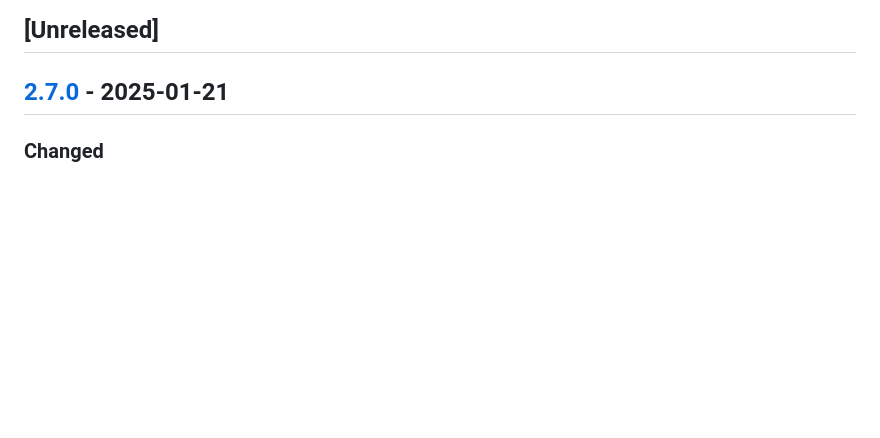
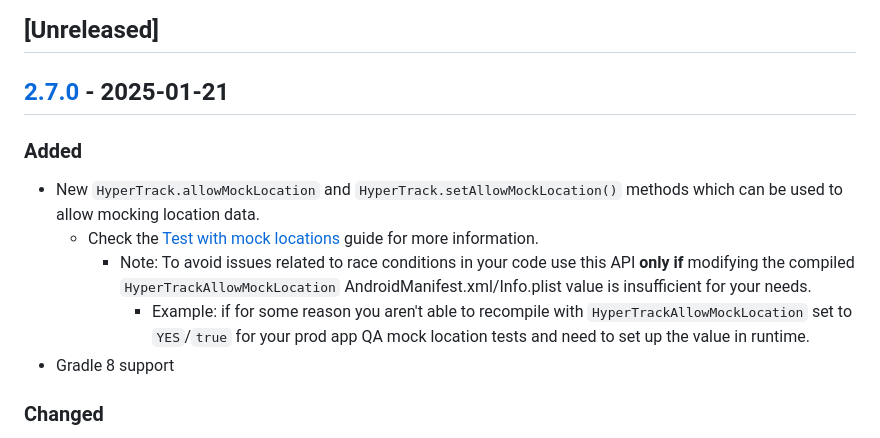
Before and after one commit to hypertrack/sdk-flutter, a Markdown page: CHANGELOG.md, the part around the change. GitHub-like rendering; blank space fills up the shorter version.

Commit message:
changelog

```diff
--- a/CHANGELOG.md
+++ b/CHANGELOG.md
@@ -6,6 +6,14 @@ and this project adheres to [Semantic Versioning](https://semver.org/spec/v2.0.0
 ## [Unreleased]
 
 ## [2.7.0] - 2025-01-21
+
+### Added
+
+- New `HyperTrack.allowMockLocation` and `HyperTrack.setAllowMockLocation()` methods which can be used to allow mocking location data.
+  - Check the [Test with mock locations](https://hypertrack.com/docs/mock-location) guide for more information.
+    - Note: To avoid issues related to race conditions in your code use this API **only if** modifying the compiled `HyperTrackAllowMockLocation` AndroidManifest.xml/Info.plist value is insufficient for your needs.
+      - Example: if for some reason you aren't able to recompile with `HyperTrackAllowMockLocation` set to `YES`/`true` for your prod app QA mock location tests and need to set up the value in runtime.
+- Gradle 8 support
 
 ### Changed
 
```
